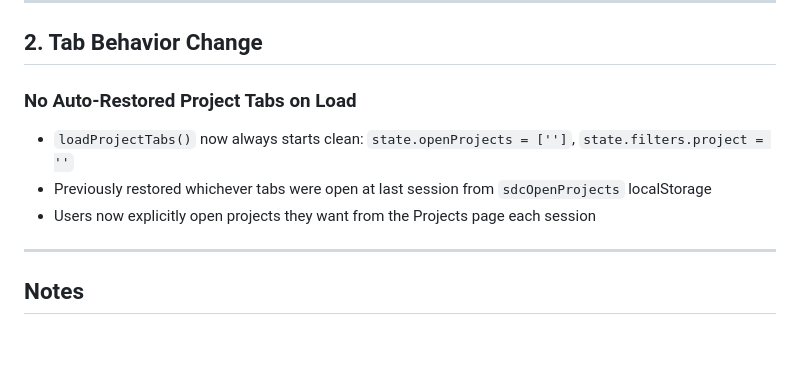
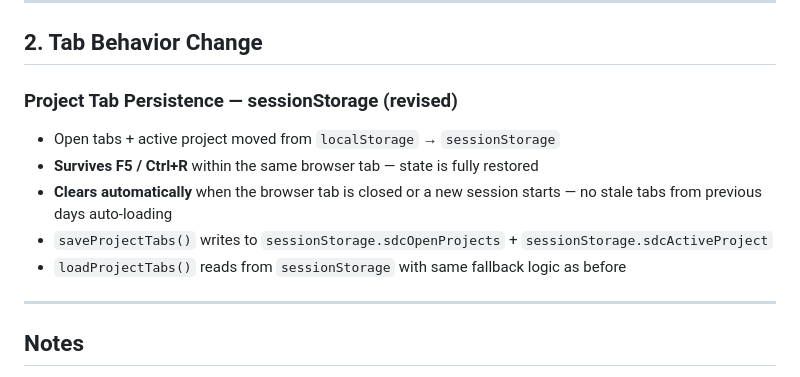
Before and after one commit to danbelliveau2/SDC_Scheduler, a Markdown page: VPO_CHANGES_2026-06-22.md, the part around the change. Rendered like a GitHub page; blank space fills up the shorter version.

Commit message:
docs: update VPO_CHANGES with sessionStorage tab fix detail
Co-Authored-By: Claude Sonnet 4.6 <noreply@anthropic.com>

```diff
--- a/VPO_CHANGES_2026-06-22.md
+++ b/VPO_CHANGES_2026-06-22.md
@@ -358,10 +358,12 @@ Also: `_saveScrollPos(state.view)` called at the START of every `setView()` to c
 
 ## 2. Tab Behavior Change
 
-### No Auto-Restored Project Tabs on Load
-- `loadProjectTabs()` now always starts clean: `state.openProjects = ['']`, `state.filters.project = ''`
-- Previously restored whichever tabs were open at last session from `sdcOpenProjects` localStorage
-- Users now explicitly open projects they want from the Projects page each session
+### Project Tab Persistence — sessionStorage (revised)
+- Open tabs + active project moved from `localStorage` → `sessionStorage`
+- **Survives F5 / Ctrl+R** within the same browser tab — state is fully restored
+- **Clears automatically** when the browser tab is closed or a new session starts — no stale tabs from previous days auto-loading
+- `saveProjectTabs()` writes to `sessionStorage.sdcOpenProjects` + `sessionStorage.sdcActiveProject`
+- `loadProjectTabs()` reads from `sessionStorage` with same fallback logic as before
 
 ---
 
```
